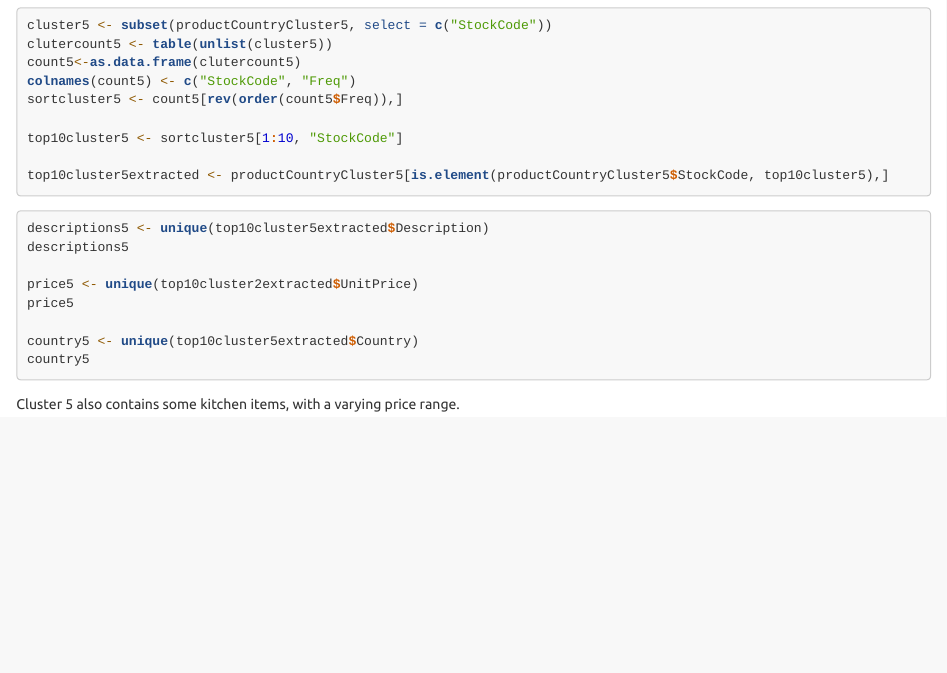
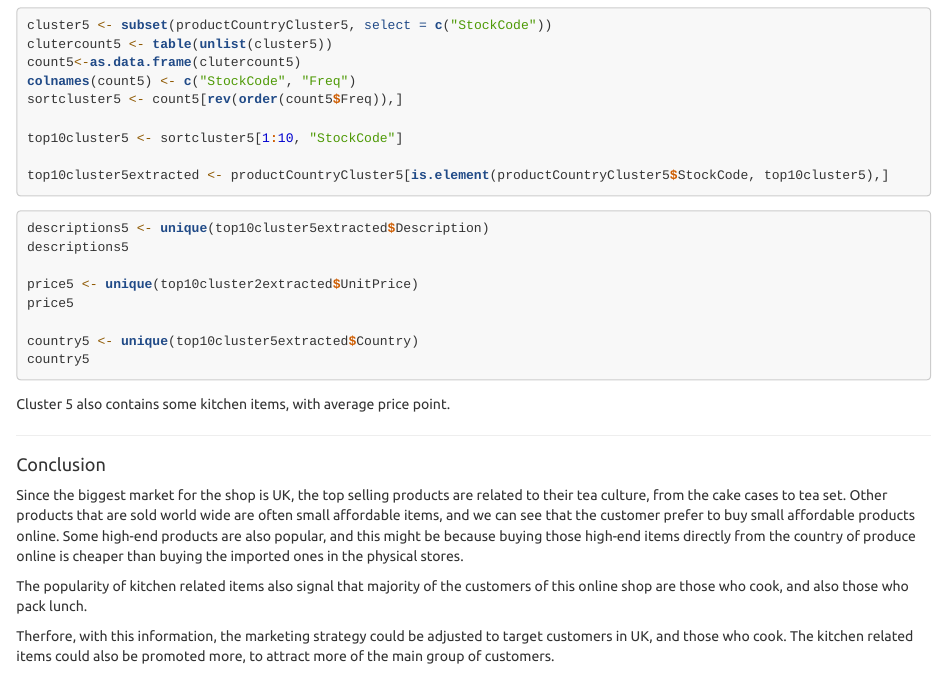
Before and after one commit to sparklyhyun/data-mining-assignment-3-new, an R Markdown document (assign3_starterkit_new2.Rmd): the page in a window 1100 px wide, from 6880 px down. Rendered offline with R 4.5, knitr and Pandoc, with nearby package versions; the code chunks are not run, so their results and figures are left out.

Commit message:
conclusion

````diff
--- a/assign3_starterkit_new2.Rmd
+++ b/assign3_starterkit_new2.Rmd
@@ -434,4 +434,16 @@ country5
 
 ```
 
-Cluster 5 also contains some kitchen items, with a varying price range.
+Cluster 5 also contains some kitchen items, with average price point.
+
+
+---
+
+
+#### Conclusion ####
+
+Since the biggest market for the shop is UK, the top selling products are related to their tea culture, from the cake cases to tea set. Other products that are sold world wide are often small affordable items, and we can see that the customer prefer to buy small affordable products online. Some high-end products are also popular, and this might be because buying those high-end items directly from the country of produce online is cheaper than buying the imported ones in the physical stores.
+
+The popularity of kitchen related items also signal that majority of the customers of this online shop are those who cook, and also those who pack lunch.
+
+Therfore, with this information, the marketing strategy could be adjusted to target customers in UK, and those who cook. The kitchen related items could also be promoted more, to attract more of the main group of customers.
````
